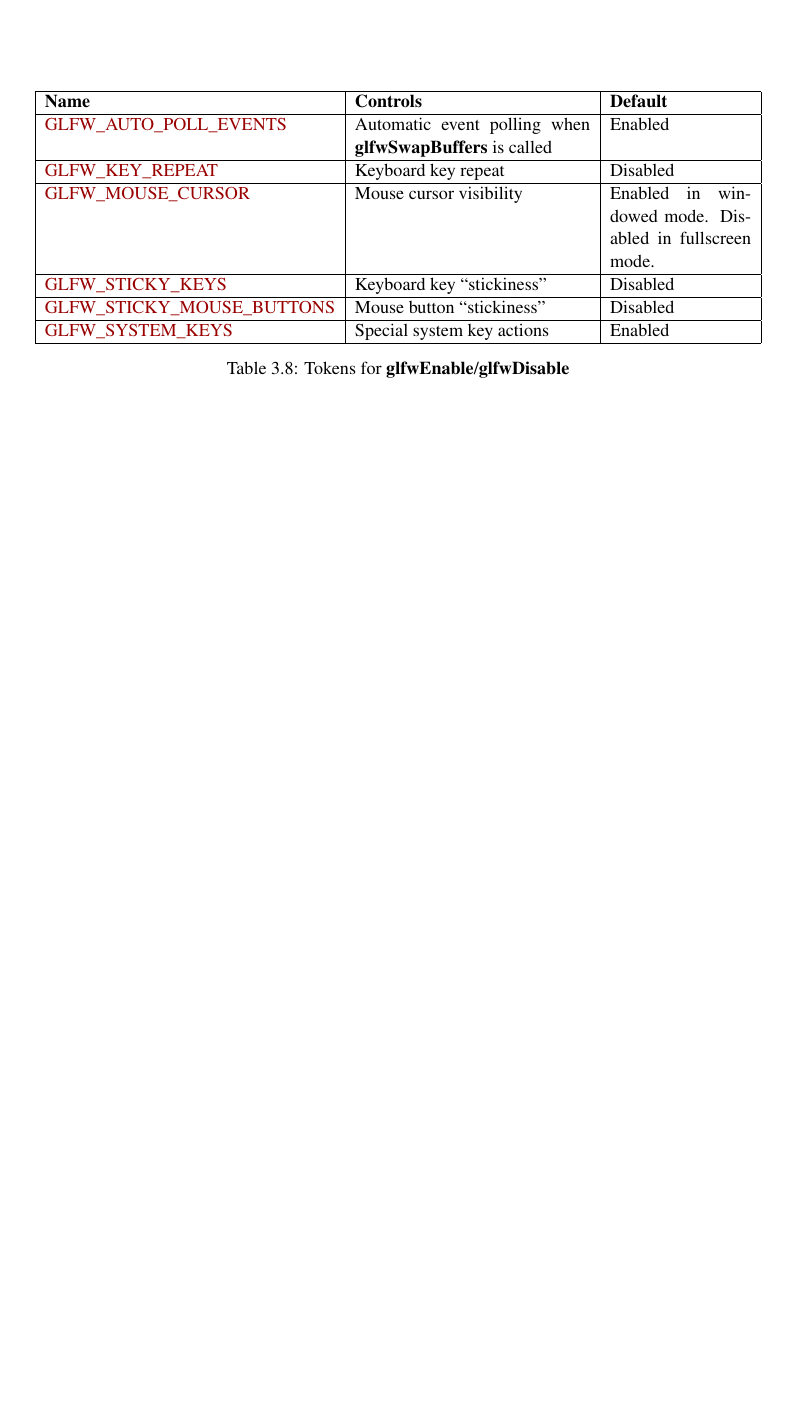
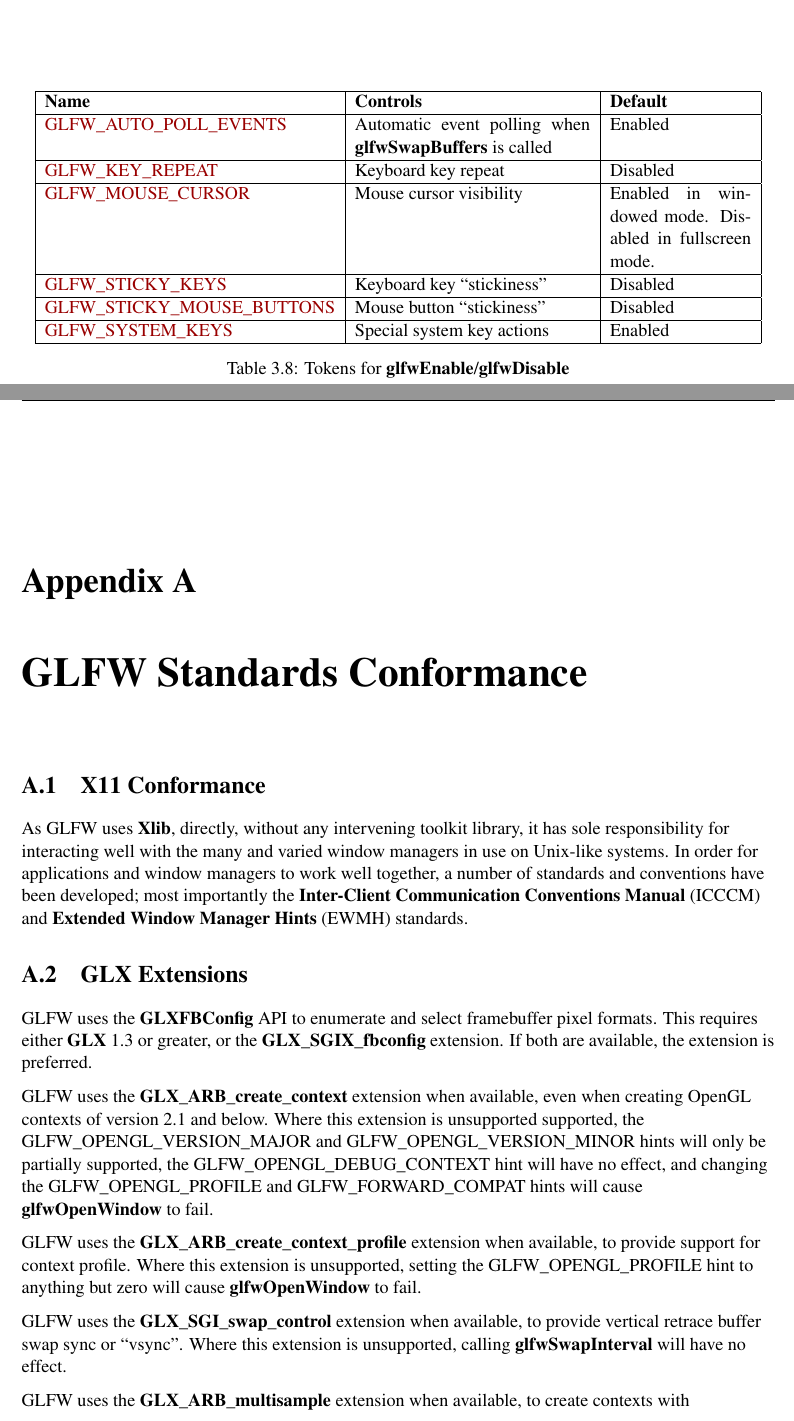
Before and after one commit to glfw/glfw-legacy, a LaTeX document (docs/glfwrm.tex): part of page 64 of 64 before the commit and two parts of pages 64 and 65 of 66 after it, the two joined at a grey line, cut so that both start at the same text, the shorter picture padded with empty space. Compiled offline with pdfLaTeX; the source files are stored in an older character set and shown here as Unicode.

Commit message:
Added first draft of conformance appendix to reference manual.

```diff
--- a/docs/glfwrm.tex
+++ b/docs/glfwrm.tex
@@ -3075,4 +3075,56 @@ number of logical processors.
 \end{refnotes}
 
 
+%-------------------------------------------------------------------------
+% GLFW Standards Conformance
+%-------------------------------------------------------------------------
+\appendix
+\chapter{GLFW Standards Conformance}
+\thispagestyle{fancy}
+
+%-------------------------------------------------------------------------
+\section{X11 Conformance}
+
+As \GLFW\ uses \textbf{Xlib}, directly, without any intervening toolkit
+library, it has sole responsibility for interacting well with the many and
+varied window managers in use on Unix-like systems.  In order for applications
+and window managers to work well together, a number of standards and
+conventions have been developed; most importantly the \textbf{Inter-Client
+Communication Conventions Manual} (ICCCM) and \textbf{Extended Window Manager
+Hints} (EWMH) standards.
+
+%-------------------------------------------------------------------------
+\section{GLX Extensions}
+
+\GLFW\ uses the \textbf{GLXFBConfig} API to enumerate and select framebuffer
+pixel formats.  This requires either \textbf{GLX} 1.3 or greater, or the
+\textbf{GLX\_SGIX\_fbconfig} extension.  If both are available, the extension
+is preferred.
+
+\GLFW\ uses the \textbf{GLX\_ARB\_create\_context} extension when available,
+even when creating OpenGL contexts of version 2.1 and below.  Where this
+extension is unsupported supported, the GLFW\_OPENGL\_VERSION\_MAJOR and
+GLFW\_OPENGL\_VERSION\_MINOR hints will only be partially supported, the
+GLFW\_OPENGL\_DEBUG\_CONTEXT hint will have no effect, and changing the
+GLFW\_OPENGL\_PROFILE and GLFW\_FORWARD\_COMPAT hints will cause
+\textbf{glfwOpenWindow} to fail.
+
+\GLFW\ uses the \textbf{GLX\_ARB\_create\_context\_profile} extension when
+available, to provide support for context profile.  Where this extension is
+unsupported, setting the GLFW\_OPENGL\_PROFILE hint to anything but zero will
+cause \textbf{glfwOpenWindow} to fail.
+
+\GLFW\ uses the \textbf{GLX\_SGI\_swap\_control} extension when available, to
+provide vertical retrace buffer swap sync or ``vsync''.  Where this extension
+is unsupported, calling \textbf{glfwSwapInterval} will have no effect.
+
+\GLFW\ uses the \textbf{GLX\_ARB\_multisample} extension when available, to
+create contexts with multisampling anti-aliasing.  Where this extension is
+unsupported, the GLFW\_FSAA\_SAMPLES hint will have no effect.
+
+%-------------------------------------------------------------------------
+\section{WGL Extensions}
+
+
+
 \end{document}
```
